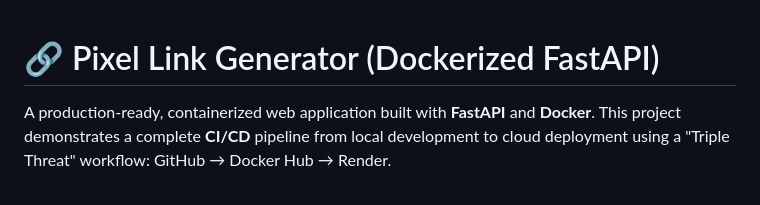
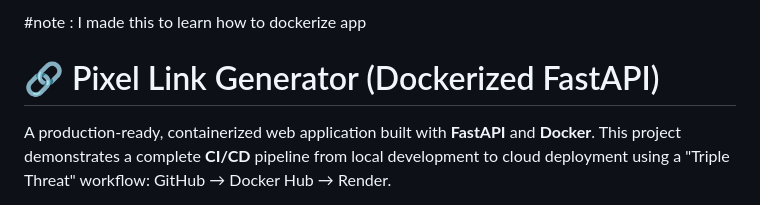
Before and after one commit to nehaprasad1/link_generator, a Markdown page: README.md, the part around the change. Rendered like a GitHub page.

```diff
--- a/README.md
+++ b/README.md
@@ -1,3 +1,4 @@
+#note : I made this to learn how to dockerize app
 # 🔗 Pixel Link Generator (Dockerized FastAPI)
 
 A production-ready, containerized web application built with **FastAPI** and **Docker**. This project demonstrates a complete **CI/CD** pipeline from local development to cloud deployment using a "Triple Threat" workflow: GitHub → Docker Hub → Render.
```
